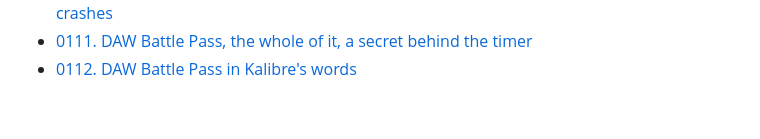
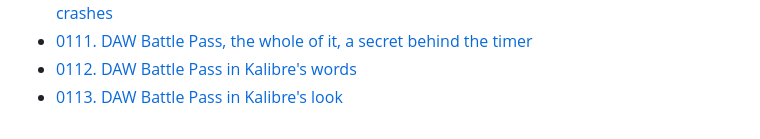
Before and after one commit to KallumS/Kalibre, a Markdown page: docs/decisions/README.md, the part around the change. Drawn GitHub-style.

```diff
--- a/docs/decisions/README.md
+++ b/docs/decisions/README.md
@@ -114,3 +114,4 @@ One record per choice that could reasonably have gone the other way. Referred to
 - [0110. The keys and the studio in windows of their own; questions at the top; two plug-in crashes](0110-keys-and-studio-windows-questions-at-the-top-two-crashes.md)
 - [0111. DAW Battle Pass, the whole of it, a secret behind the timer](0111-daw-battle-pass-whole-and-secret.md)
 - [0112. DAW Battle Pass in Kalibre's words](0112-daw-battle-pass-in-kalibres-words.md)
+- [0113. DAW Battle Pass in Kalibre's look](0113-daw-battle-pass-in-kalibres-look.md)
```
Also changed, not shown: docs/USER-GUIDE.md (+2 -1 lines), docs/decisions/0113-daw-battle-pass-in-kalibres-look.md (added, +28 -0 lines), docs/sessions/2026-11-20.md (+6 -0 lines), docs/guide/battle-pass-loot.png, docs/guide/battle-pass-pass.png, docs/guide/battle-pass-quests.png, docs/guide/battle-pass-shop.png, docs/guide/battle-pass-stats.png, docs/guide/battle-pass-welcome.png, 2 other files.
